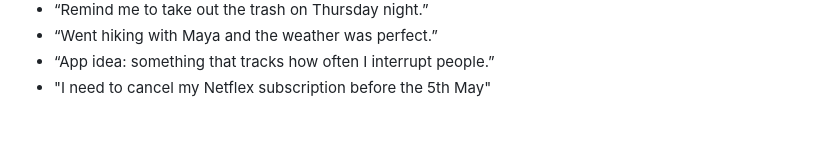
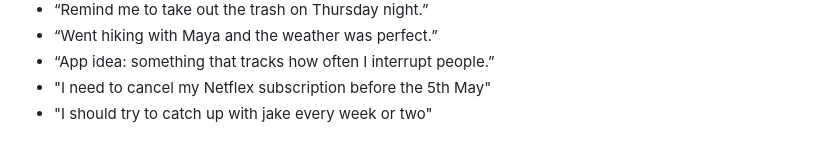
Before and after one commit to Ell1ott/OneTap, a Markdown page: Roadpath.md, the part around the change. Drawn GitHub-style.

Commit message:
docs: Add another test case to reminder

```diff
--- a/Roadpath.md
+++ b/Roadpath.md
@@ -118,3 +118,4 @@ Some possible solutions for this would be:
 - “Went hiking with Maya and the weather was perfect.”
 - “App idea: something that tracks how often I interrupt people.”
 - "I need to cancel my Netflex subscription before the 5th May"
+- "I should try to catch up with jake every week or two"
```
